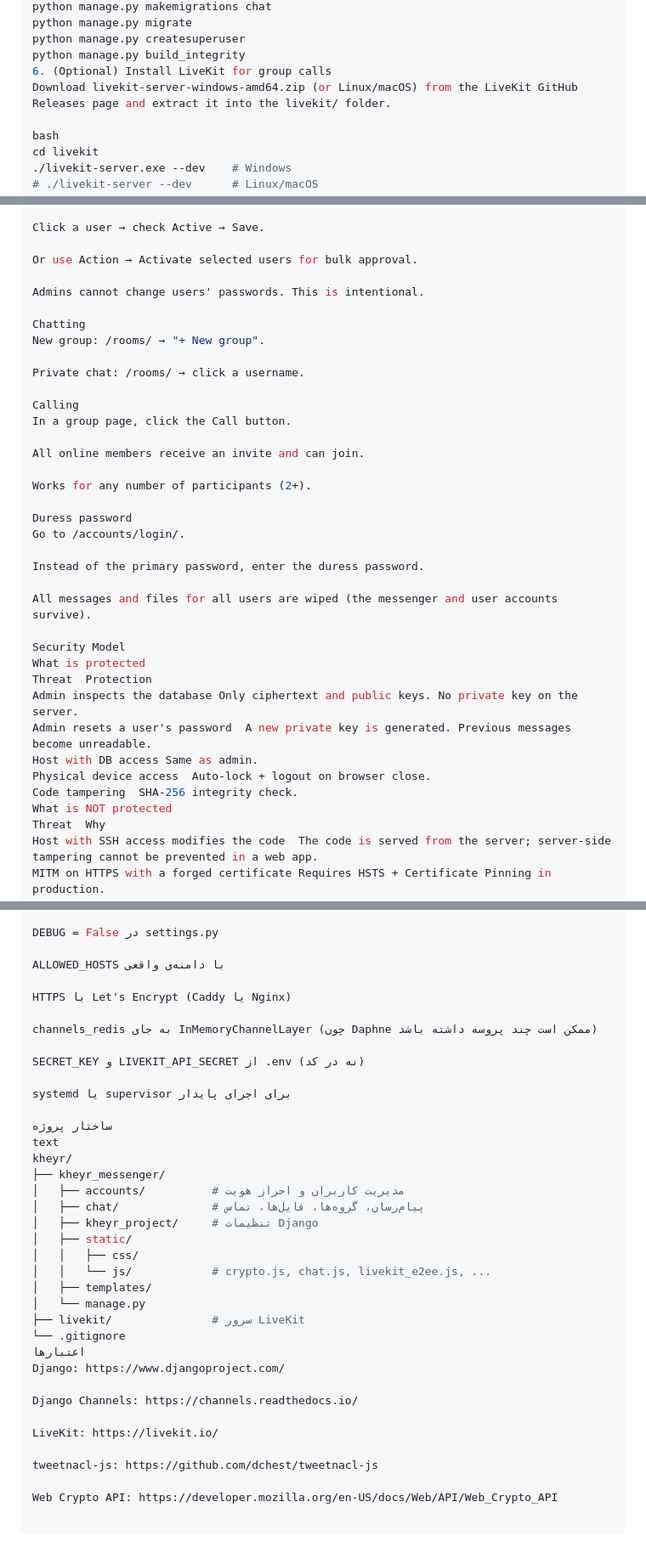
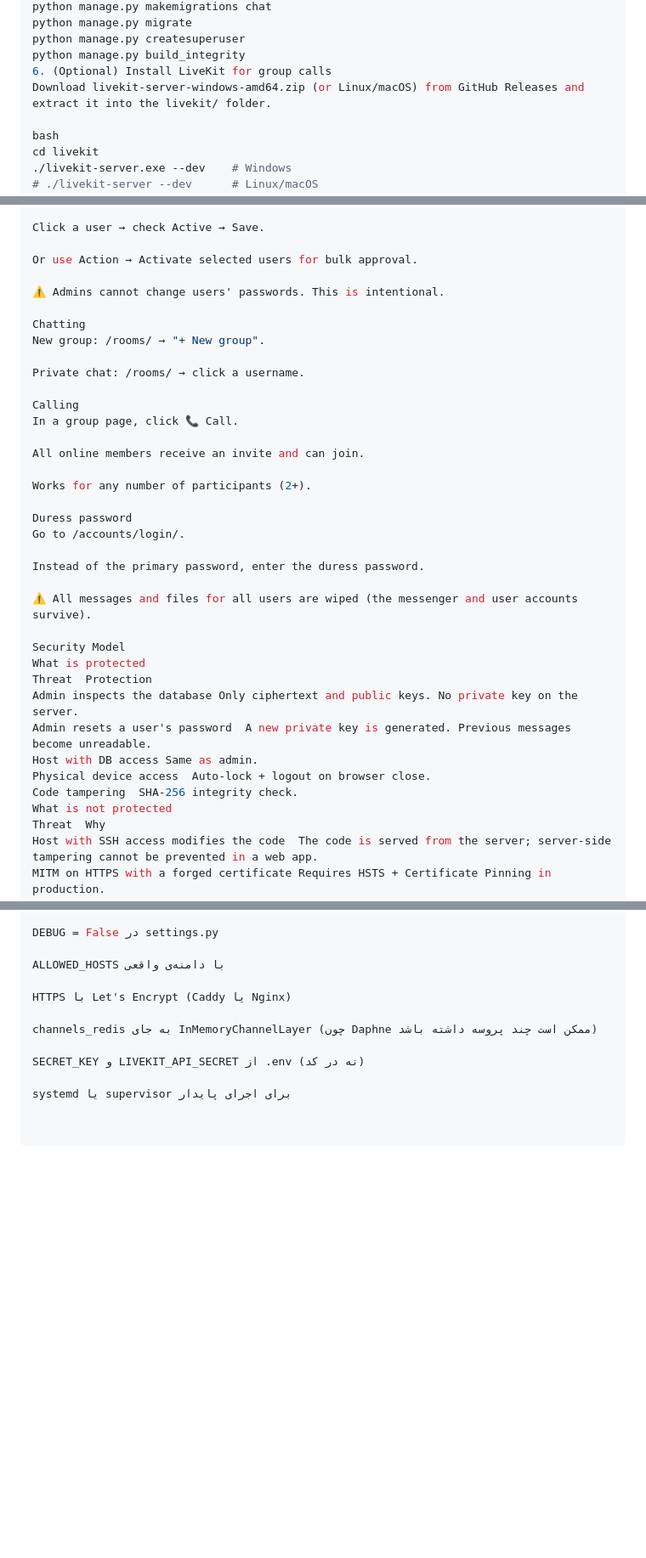
Before and after one commit to AmirSaeedGolbazi/Kheyr-secure-messenger, a Markdown page: README.md, 3 parts joined by grey strips. Shown at 85% size. Rendered like a GitHub page; blank space fills up the shorter version.

```diff
--- a/README.md
+++ b/README.md
@@ -81,7 +83,7 @@ python manage.py migrate
 python manage.py createsuperuser
 python manage.py build_integrity
 6. (Optional) Install LiveKit for group calls
-Download livekit-server-windows-amd64.zip (or Linux/macOS) from the LiveKit GitHub Releases page and extract it into the livekit/ folder.
+Download livekit-server-windows-amd64.zip (or Linux/macOS) from GitHub Releases and extract it into the livekit/ folder.
 
 bash
 cd livekit
@@ -119,7 +121,7 @@ Click a user → check Active → Save.
 
 Or use Action → Activate selected users for bulk approval.
 
-Admins cannot change users' passwords. This is intentional.
+⚠️ Admins cannot change users' passwords. This is intentional.
 
 Chatting
 New group: /rooms/ → "+ New group".
@@ -127,7 +129,7 @@ New group: /rooms/ → "+ New group".
 Private chat: /rooms/ → click a username.
 
 Calling
-In a group page, click the Call button.
+In a group page, click 📞 Call.
 
 All online members receive an invite and can join.
 
@@ -138,7 +140,7 @@ Go to /accounts/login/.
 
 Instead of the primary password, enter the duress password.
 
-All messages and files for all users are wiped (the messenger and user accounts survive).
+⚠️ All messages and files for all users are wiped (the messenger and user accounts survive).
 
 Security Model
 What is protected
@@ -148,7 +150,7 @@ Admin resets a user's password	A new private key is generated. Previous messages
 Host with DB access	Same as admin.
 Physical device access	Auto-lock + logout on browser close.
 Code tampering	SHA-256 integrity check.
-What is NOT protected
+What is not protected
 Threat	Why
 Host with SSH access modifies the code	The code is served from the server; server-side tampering cannot be prevented in a web app.
 MITM on HTTPS with a forged certificate	Requires HSTS + Certificate Pinning in production.
@@ -358,28 +360,3 @@ channels_redis به جای InMemoryChannelLayer (چون Daphne ممکن است
 SECRET_KEY و LIVEKIT_API_SECRET از .env (نه در کد)
 
 systemd یا supervisor برای اجرای پایدار
-
-ساختار پروژه
-text
-kheyr/
-├── kheyr_messenger/
-│   ├── accounts/          # مدیریت کاربران و احراز هویت
-│   ├── chat/              # پیام‌رسان، گروه‌ها، فایل‌ها، تماس
-│   ├── kheyr_project/     # تنظیمات Django
-│   ├── static/
-│   │   ├── css/
-│   │   └── js/            # crypto.js, chat.js, livekit_e2ee.js, ...
-│   ├── templates/
-│   └── manage.py
-├── livekit/               # سرور LiveKit
-└── .gitignore
-اعتبارها
-Django: https://www.djangoproject.com/
-
-Django Channels: https://channels.readthedocs.io/
-
-LiveKit: https://livekit.io/
-
-tweetnacl-js: https://github.com/dchest/tweetnacl-js
-
-Web Crypto API: https://developer.mozilla.org/en-US/docs/Web/API/Web_Crypto_API
```
Also changed, not shown: other parts of README.md (+44 -42 lines).
